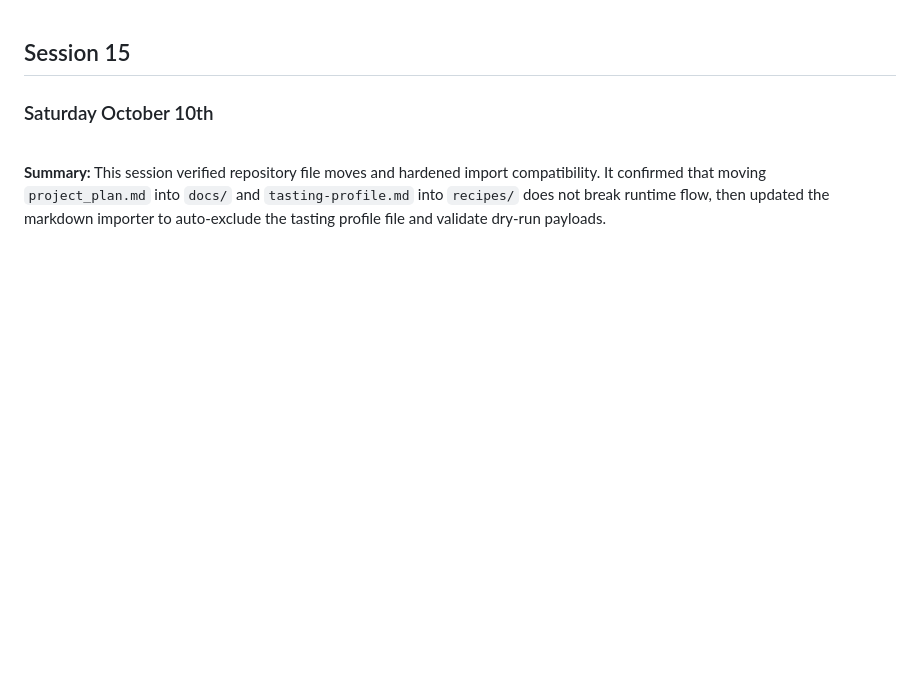
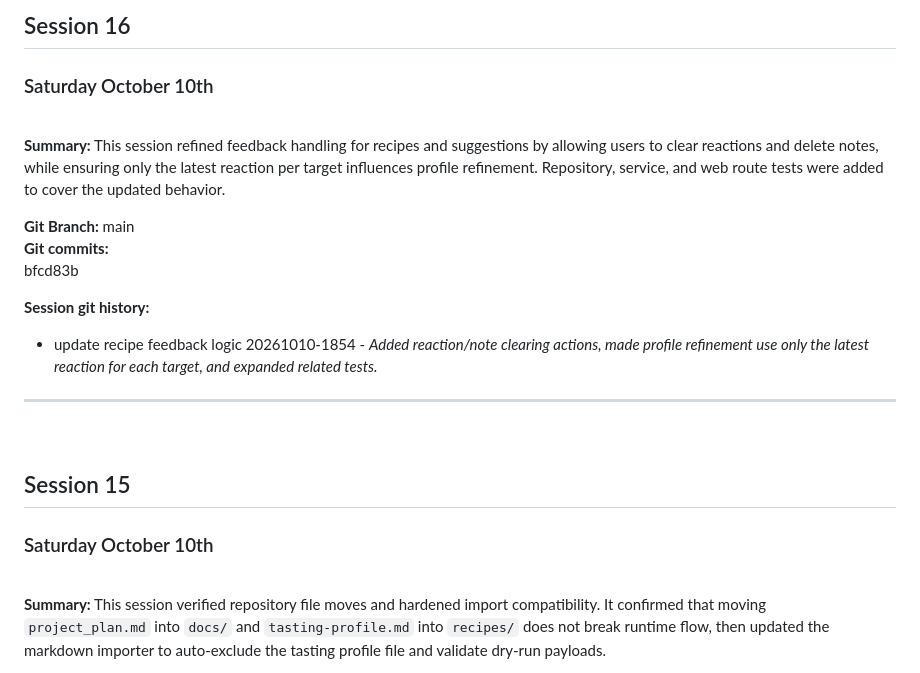
Before and after one commit to hutchybop/RecipeLab, a Markdown page: docs/DEVELOPMENT_LOG.md, the part around the change. Rendered like a GitHub page; blank space fills up the shorter version.

Commit message:
update devlog 20261010-1903

```diff
--- a/docs/DEVELOPMENT_LOG.md
+++ b/docs/DEVELOPMENT_LOG.md
@@ -1,3 +1,18 @@
+## Session 16
+### Saturday October 10th
+<br>
+
+**Summary:** This session refined feedback handling for recipes and suggestions by allowing users to clear reactions and delete notes, while ensuring only the latest reaction per target influences profile refinement. Repository, service, and web route tests were added to cover the updated behavior.
+
+**Git Branch:** main <br>
+**Git commits:** <br>
+bfcd83b
+
+**Session git history:**
+- update recipe feedback logic 20261010-1854 - *Added reaction/note clearing actions, made profile refinement use only the latest reaction for each target, and expanded related tests.*
+---
+<br>
+
 ## Session 15
 ### Saturday October 10th
 <br>
```
